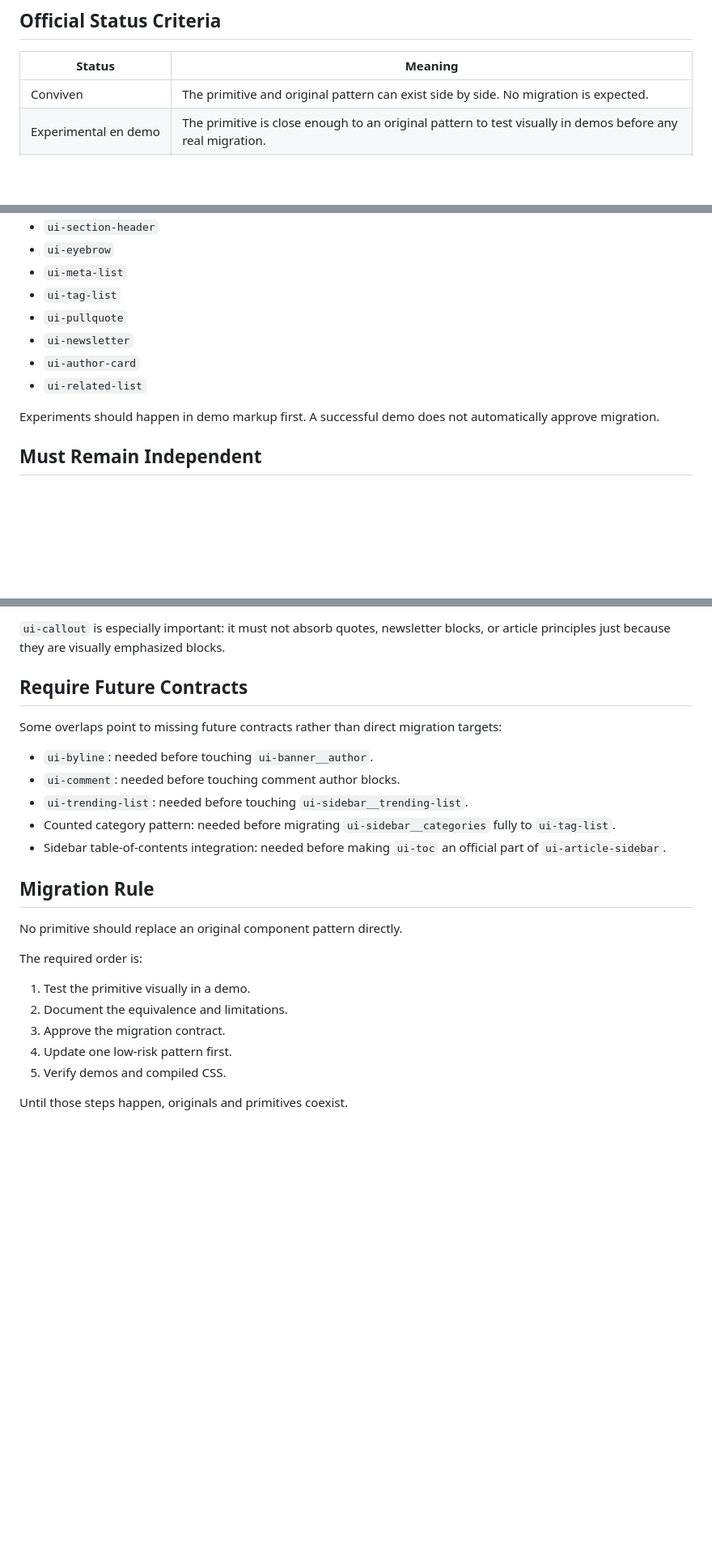
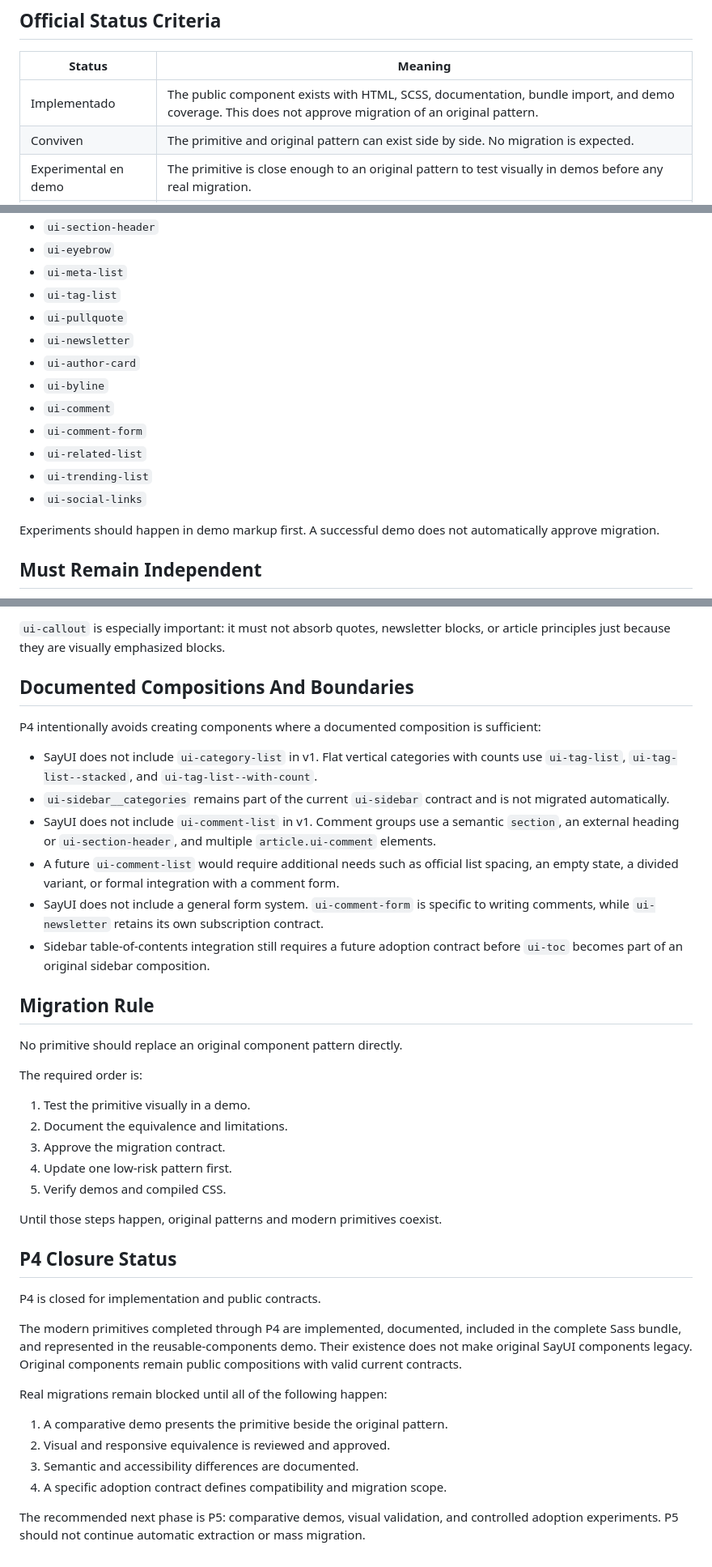
Before and after one commit to Waifus-Intormaticas/SayUI, a Markdown page: docs/component-coexistence.md, 3 parts joined by grey strips. Shown at 81% size. GitHub-like rendering; blank space fills up the shorter version.

Commit message:
feat: Update architecture and component coexistence documentation with new components and closure status docs: update component coexistence after P4

```diff
--- a/docs/component-coexistence.md
+++ b/docs/component-coexistence.md
@@ -8,6 +8,7 @@ Modern primitives do not make original components legacy. Original components re
 
 | Status | Meaning |
 | --- | --- |
+| Implementado | The public component exists with HTML, SCSS, documentation, bundle import, and demo coverage. This does not approve migration of an original pattern. |
 | Conviven | The primitive and original pattern can exist side by side. No migration is expected. |
 | Experimental en demo | The primitive is close enough to an original pattern to test visually in demos before any real migration. |
 | Migracion futura posible | The primitive could replace or standardize part of an original component later, after contract approval. |
@@ -42,7 +48,12 @@ These primitives can be tested next to original components in demos without chan
 - `ui-pullquote`
 - `ui-newsletter`
 - `ui-author-card`
+- `ui-byline`
+- `ui-comment`
+- `ui-comment-form`
 - `ui-related-list`
+- `ui-trending-list`
+- `ui-social-links`
 
 Experiments should happen in demo markup first. A successful demo does not automatically approve migration.
 
@@ -57,15 +68,16 @@ These components should remain independent and should not be used as replacement
 
 `ui-callout` is especially important: it must not absorb quotes, newsletter blocks, or article principles just because they are visually emphasized blocks.
 
-## Require Future Contracts
+## Documented Compositions And Boundaries
 
-Some overlaps point to missing future contracts rather than direct migration targets:
+P4 intentionally avoids creating components where a documented composition is sufficient:
 
-- `ui-byline`: needed before touching `ui-banner__author`.
-- `ui-comment`: needed before touching comment author blocks.
-- `ui-trending-list`: needed before touching `ui-sidebar__trending-list`.
-- Counted category pattern: needed before migrating `ui-sidebar__categories` fully to `ui-tag-list`.
-- Sidebar table-of-contents integration: needed before making `ui-toc` an official part of `ui-article-sidebar`.
+- SayUI does not include `ui-category-list` in v1. Flat vertical categories with counts use `ui-tag-list`, `ui-tag-list--stacked`, and `ui-tag-list--with-count`.
+- `ui-sidebar__categories` remains part of the current `ui-sidebar` contract and is not migrated automatically.
+- SayUI does not include `ui-comment-list` in v1. Comment groups use a semantic `section`, an external heading or `ui-section-header`, and multiple `article.ui-comment` elements.
+- A future `ui-comment-list` would require additional needs such as official list spacing, an empty state, a divided variant, or formal integration with a comment form.
+- SayUI does not include a general form system. `ui-comment-form` is specific to writing comments, while `ui-newsletter` retains its own subscription contract.
+- Sidebar table-of-contents integration still requires a future adoption contract before `ui-toc` becomes part of an original sidebar composition.
 
 ## Migration Rule
 
@@ -79,4 +91,19 @@ The required order is:
 4. Update one low-risk pattern first.
 5. Verify demos and compiled CSS.
 
-Until those steps happen, originals and primitives coexist.
+Until those steps happen, original patterns and modern primitives coexist.
+
+## P4 Closure Status
+
+P4 is closed for implementation and public contracts.
+
+The modern primitives completed through P4 are implemented, documented, included in the complete Sass bundle, and represented in the reusable-components demo. Their existence does not make original SayUI components legacy. Original components remain public compositions with valid current contracts.
+
+Real migrations remain blocked until all of the following happen:
+
+1. A comparative demo presents the primitive beside the original pattern.
+2. Visual and responsive equivalence is reviewed and approved.
+3. Semantic and accessibility differences are documented.
+4. A specific adoption contract defines compatibility and migration scope.
+
+The recommended next phase is P5: comparative demos, visual validation, and controlled adoption experiments. P5 should not continue automatic extraction or mass migration.
```
Also changed, not shown: other parts of docs/component-coexistence.md (+8 -3 lines), docs/architecture.md (+23 -2 lines).
